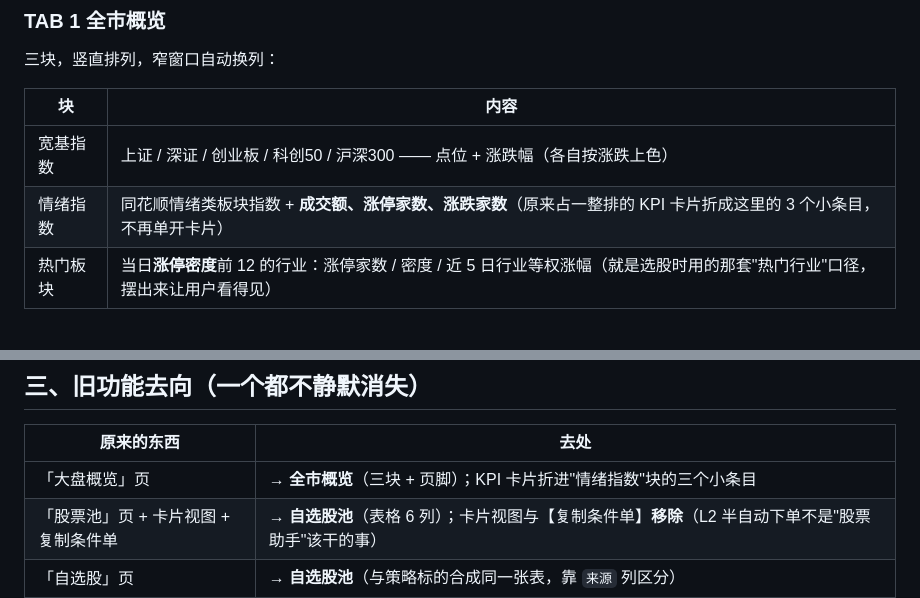
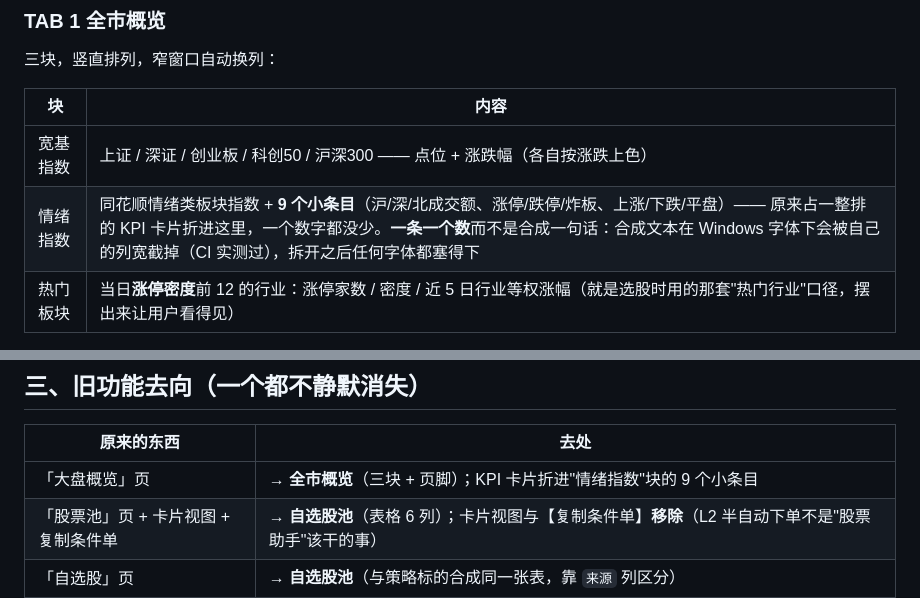
Before and after one commit to Chen-yongjin/laoA, a Markdown page: docs/改版方案.md, 2 parts joined by grey strips. GitHub-like rendering.

Commit message:
方案文档同步：情绪指数块是 9 个小条目（一条一个数，避免字体宽度截断）
`docs/改版方案.md` 里两处还写着"3 个小条目"，改成实际的 9 条，并把理由写进去：
合成文本在 Windows 字体下会被自己的列宽截掉（CI 实测 338px 需要 vs 231px 实际），
所以界面改成"一条一个数"。纯文档改动（workflow 的 paths-ignore 里有 docs/**）。

```diff
--- a/docs/改版方案.md
+++ b/docs/改版方案.md
@@ -29,7 +29,7 @@
 | 块 | 内容 |
 |---|---|
 | 宽基指数 | 上证 / 深证 / 创业板 / 科创50 / 沪深300 —— 点位 + 涨跌幅（各自按涨跌上色） |
-| 情绪指数 | 同花顺情绪类板块指数 + **成交额、涨停家数、涨跌家数**（原来占一整排的 KPI 卡片折成这里的 3 个小条目，不再单开卡片） |
+| 情绪指数 | 同花顺情绪类板块指数 + **9 个小条目**（沪/深/北成交额、涨停/跌停/炸板、上涨/下跌/平盘）—— 原来占一整排的 KPI 卡片折进这里，一个数字都没少。**一条一个数**而不是合成一句话：合成文本在 Windows 字体下会被自己的列宽截掉（CI 实测过），拆开之后任何字体都塞得下 |
 | 热门板块 | 当日**涨停密度**前 12 的行业：涨停家数 / 密度 / 近 5 日行业等权涨幅（就是选股时用的那套"热门行业"口径，摆出来让用户看得见） |
 
 页脚一行：`数据来源：同花顺金融数据服务 · 更新于 HH:MM` + 【立即刷新】。
@@ -97,7 +97,7 @@
 
 | 原来的东西 | 去处 |
 |---|---|
-| 「大盘概览」页 | → **全市概览**（三块 + 页脚）；KPI 卡片折进"情绪指数"块的三个小条目 |
+| 「大盘概览」页 | → **全市概览**（三块 + 页脚）；KPI 卡片折进"情绪指数"块的 9 个小条目 |
 | 「股票池」页 + 卡片视图 + 复制条件单 | → **自选股池**（表格 6 列）；卡片视图与【复制条件单】**移除**（L2 半自动下单不是"股票助手"该干的事） |
 | 「自选股」页 | → **自选股池**（与策略标的合成同一张表，靠 `来源` 列区分） |
 | 「持仓」页 | → **持仓监控**（8 列，去掉"数量"列，补"现价/涨幅/提醒"） |
```
